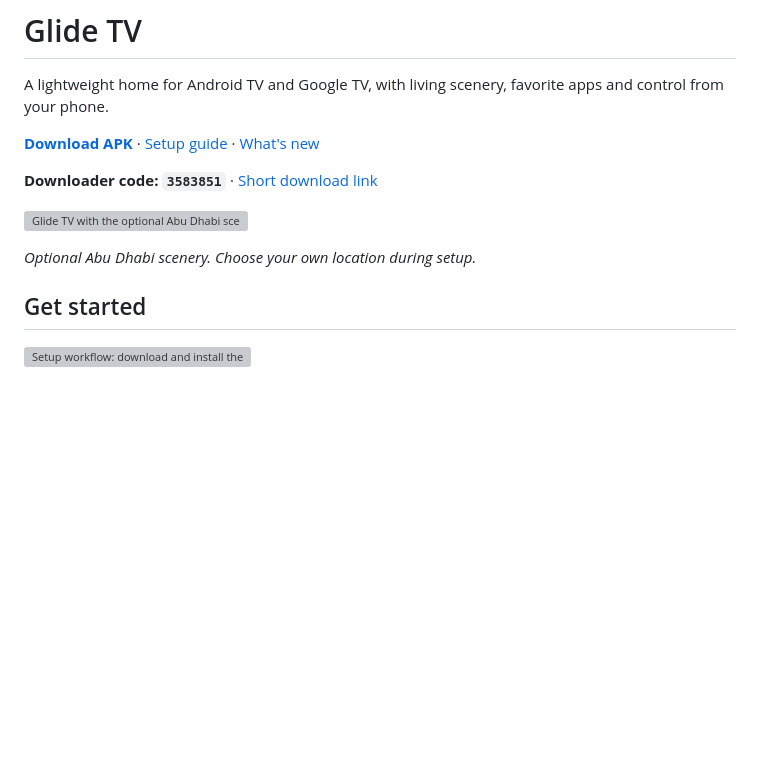
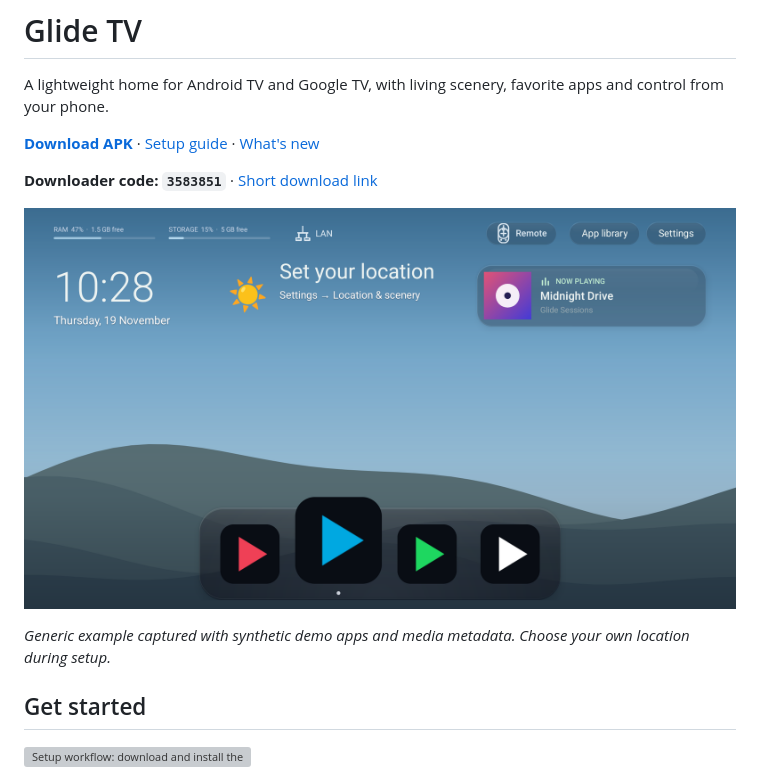
Before and after one commit to ghanta1996/GlideTV, a Markdown page: README.md, the part around one of its changes. Rendered like a GitHub page; pictures changed too: screenshots/home-generic.png (added); blank space fills up the shorter version; grey boxes are pictures that could not be loaded.

Commit message:
Use a generic README example (#29)
Replaces the personal README scenery example with a synthetic generic capture while retaining the public Downloader code.

Co-authored-by: Codex <267193182+codex@users.noreply.github.com>

```diff
--- a/README.md
+++ b/README.md
@@ -6,9 +6,9 @@ A lightweight home for Android TV and Google TV, with living scenery, favorite a
 
 **Downloader code: `3583851`** · [Short download link](https://aftv.news/3583851)
 
-![Glide TV with the optional Abu Dhabi scenery pack](screenshots/home-abu-dhabi.png)
+![Glide TV with generic scenery and synthetic demo data](screenshots/home-generic.png)
 
-*Optional Abu Dhabi scenery. Choose your own location during setup.*
+*Generic example captured with synthetic demo apps and media metadata. Choose your own location during setup.*
 
 ## Get started
 
```
Also changed, not shown: other parts of README.md (+1 -1 lines), 1 other file.
